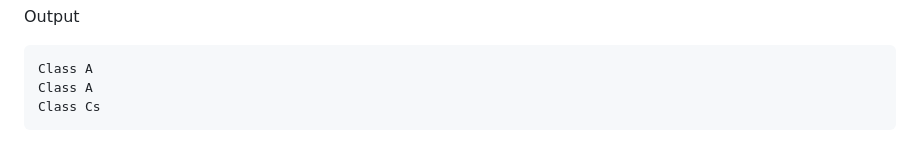
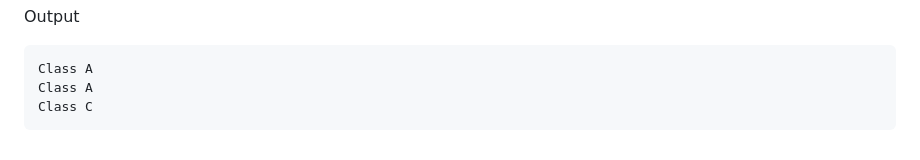
Before and after one commit to Piexie3/android_solution, a Markdown page: README.md, the part around the change. GitHub-like rendering.

````diff
--- a/README.md
+++ b/README.md
@@ -131,5 +131,5 @@ Output
 ```
 Class A
 Class A
-Class Cs
+Class C
 ```
````
